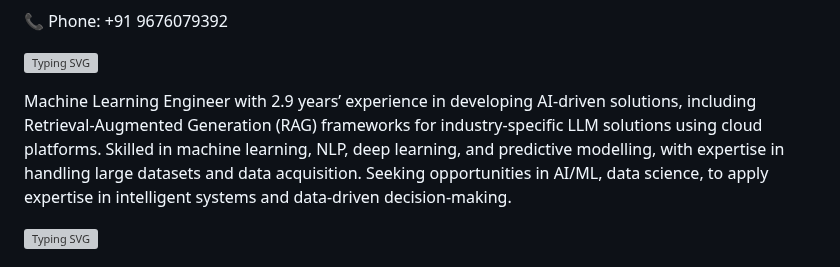
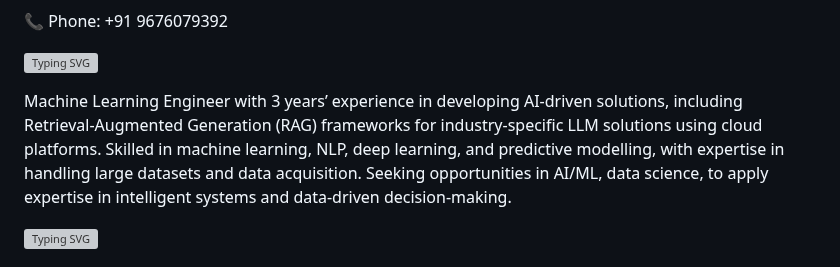
Before and after one commit to venkateshmungi/venkateshmungi, a Markdown page: README.md, the part around the change. Rendered like a GitHub page; grey boxes are pictures that could not be loaded.

```diff
--- a/README.md
+++ b/README.md
@@ -10,7 +10,7 @@
 
 [![Typing SVG](https://readme-typing-svg.demolab.com?font=Segoe+UI+Black&weight=50&pause=1000&color=393782&width=435&lines=%F0%9F%9A%80+About+Me)](https://git.io/typing-svg)
 
-Machine Learning Engineer with 2.9 years’ experience in developing AI-driven solutions, including Retrieval-Augmented Generation (RAG) frameworks for industry-specific LLM solutions using cloud platforms. Skilled in machine learning, NLP, deep learning, and predictive modelling, with expertise in handling large datasets and data acquisition. Seeking opportunities in AI/ML, data science, to apply expertise in intelligent systems and data-driven decision-making.
+Machine Learning Engineer with 3 years’ experience in developing AI-driven solutions, including Retrieval-Augmented Generation (RAG) frameworks for industry-specific LLM solutions using cloud platforms. Skilled in machine learning, NLP, deep learning, and predictive modelling, with expertise in handling large datasets and data acquisition. Seeking opportunities in AI/ML, data science, to apply expertise in intelligent systems and data-driven decision-making.
 
 [![Typing SVG](https://readme-typing-svg.demolab.com?font=Segoe+UI+Black&weight=50&pause=1000&color=393782&width=435&lines=%F0%9F%92%BC+Work+Experience)](https://git.io/typing-svg)
 
```
